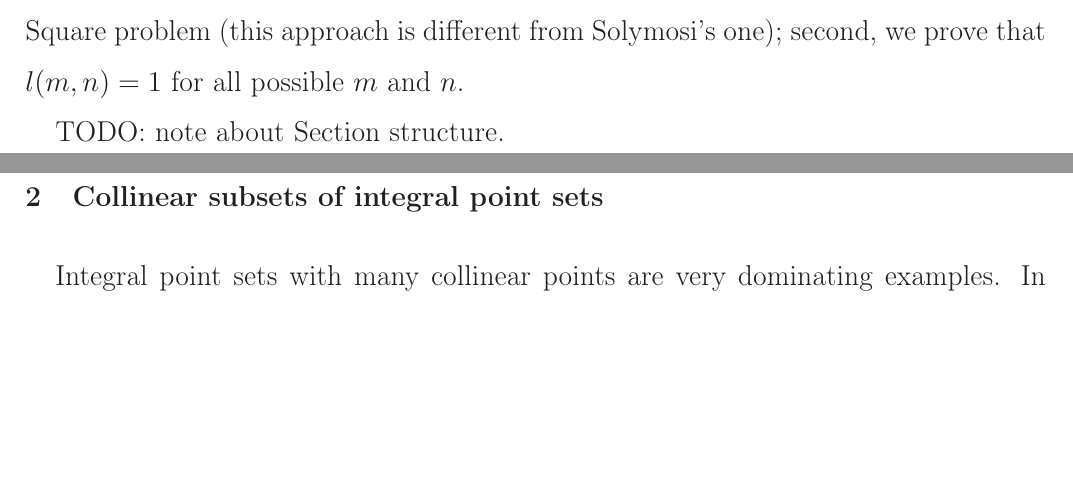
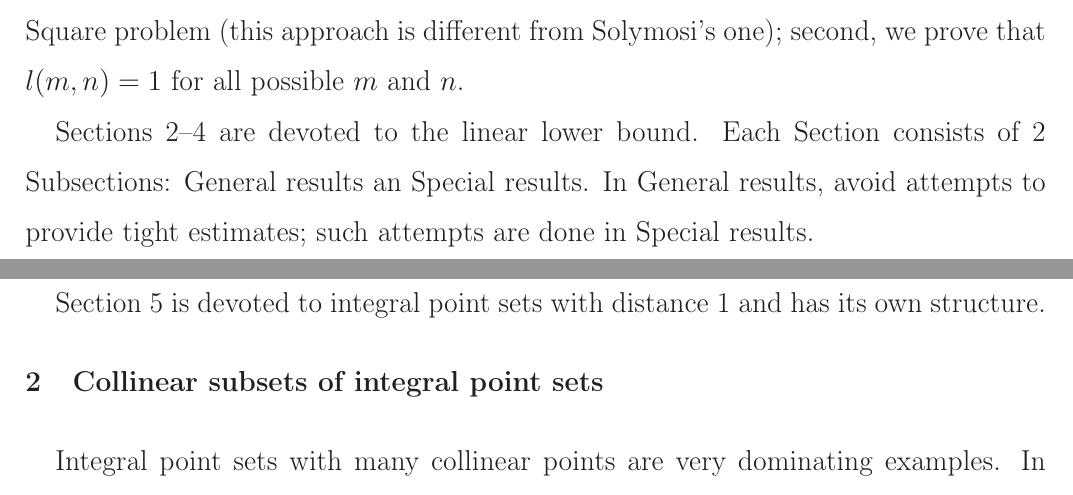
Before and after one commit to nickkolok/sct-statya, a LaTeX document (pps-linear-bound/pps-linear-lower-bound.tex): two parts of pages 2 and 3 of 18, joined at a grey line, cut so that both start at the same text, the shorter picture padded with empty space. Compiled offline with LaTeX, dvips and Ghostscript.

Commit message:
[J220] Note about Section structure

```diff
--- a/pps-linear-bound/pps-linear-lower-bound.tex
+++ b/pps-linear-bound/pps-linear-lower-bound.tex
@@ -137,7 +137,12 @@ using the combined approach with the Point Packing in a Square problem
 (this approach is different from Solymosi's one);
 second, we prove that $l(m,n)=1$ for all possible $m$ and $n$.
 
-TODO: note about Section structure.
+Sections 2--4 are devoted to the linear lower bound.
+Each Section consists of 2 Subsections: General results an Special results.
+In General results, avoid attempts to provide tight estimates;
+such attempts are done in Special results.
+
+Section 5 is devoted to integral point sets with distance 1 and has its own structure.
 
 
 \section{Collinear subsets of integral point sets}
```
